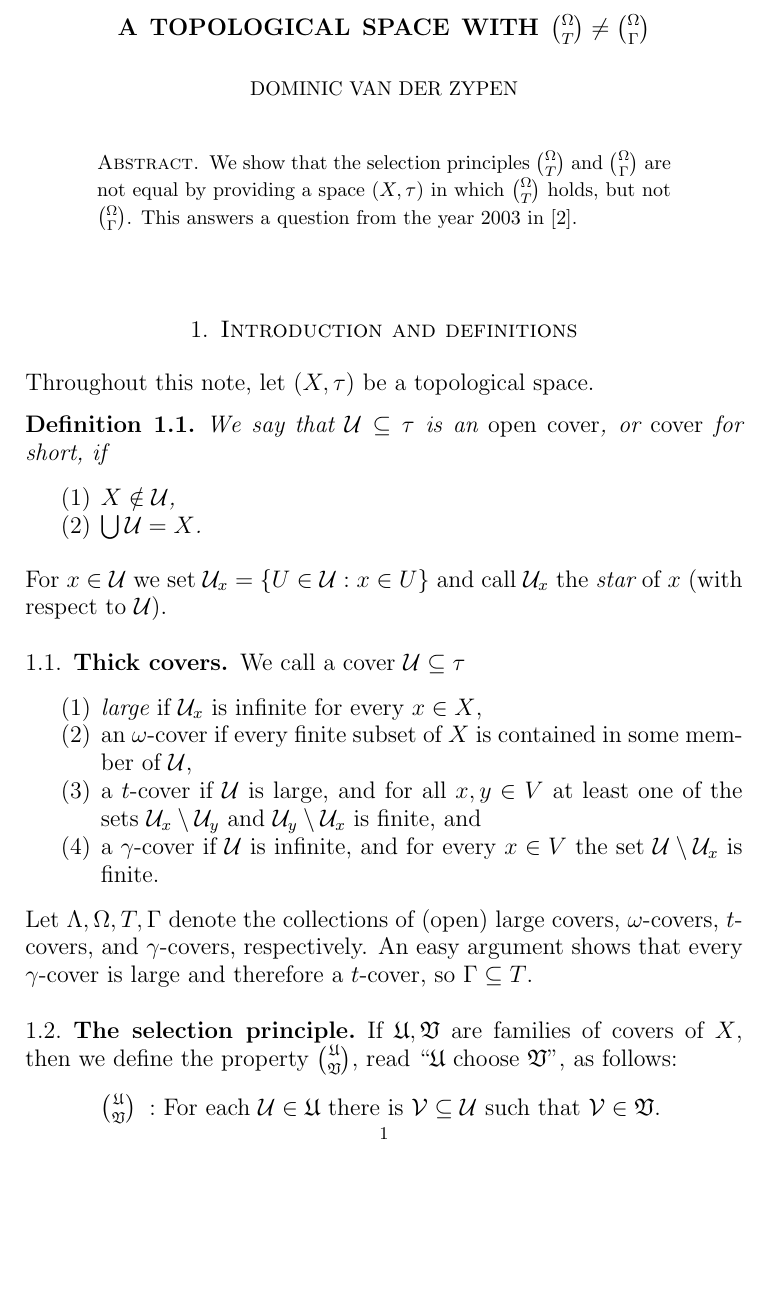
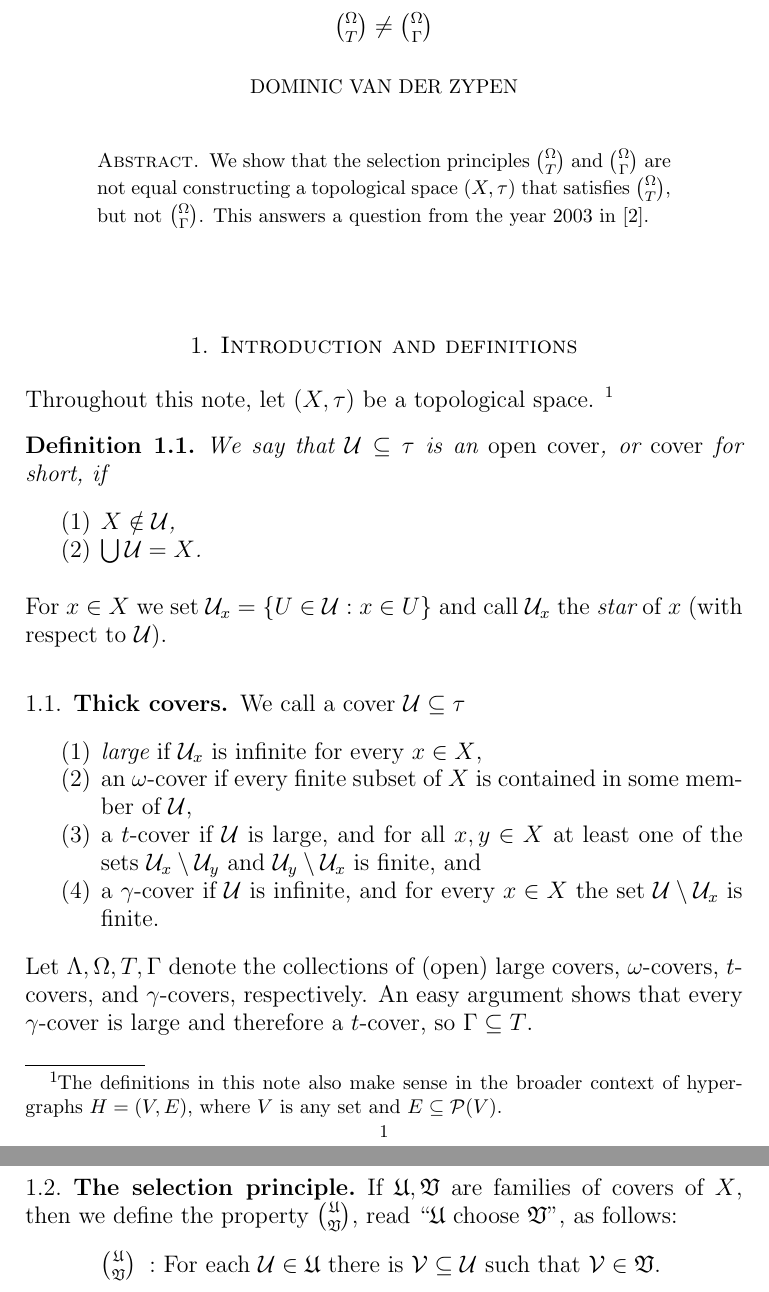
Before and after one commit to dominiczypen/graph, a LaTeX paper (selection_principle_problem.tex): part of page 1 of 3 before the commit and two parts of pages 1 and 2 of 3 after it, the two joined at a grey line, cut so that both start at the same text, the shorter picture padded with empty space. Compiled offline with pdfLaTeX.

Commit message:
Shortened title and corrected some typos in selection_principle_problem.tex

```diff
--- a/selection_principle_problem.tex
+++ b/selection_principle_problem.tex
@@ -14,8 +14,7 @@
 \parindent = 0mm
 
 \begin{document}
-\title{A topological space with
-  ${\Omega \choose T}\neq {\Omega \choose \Gamma}$}
+\title{${\Omega \choose T}\neq {\Omega \choose \Gamma}$}
 \author{Dominic van der Zypen}
 \address{Federal Office of Borders and Customs Security,
 Taubenstrasse 16, CH-3003 Bern, Switzerland}
@@ -23,8 +22,8 @@ Taubenstrasse 16, CH-3003 Bern, Switzerland}
 
 \begin{abstract}
 We show that the selection principles ${\Omega\choose T}$
-and ${\Omega\choose\Gamma}$ are not equal by providing
-a space $(X,\tau)$ in which ${\Omega \choose T}$ holds,
+and ${\Omega\choose\Gamma}$ are not equal constructing a topological
+space $(X,\tau)$ that satisfies ${\Omega \choose T}$,
 but not ${\Omega \choose \Gamma}$. This answers a
 question from the year $2003$ in \cite{spm}.
 \end{abstract}
@@ -33,6 +32,9 @@ question from the year $2003$ in \cite{spm}.
 %-----------------
 \section{Introduction and definitions}
 Throughout this note, let $(X,\tau)$ be a topological space.
+\footnote{The definitions in this note also make sense in the
+broader context of hypergraphs $H=(V,E)$, where
+$V$ is any set and $E\subseteq\mathcal{P}(V)$.}
 \begin{definition} \label{cov}
  We say that ${\cal U} \subseteq \tau$ is an {\em open cover}, or
   {\em cover} for short, if \begin{enumerate}
@@ -40,7 +42,7 @@ Throughout this note, let $(X,\tau)$ be a topological space.
     \item $\bigcup {\cal U} = X$.
   \end{enumerate}
 \end{definition}
-For $x\in {\cal U}$ we set ${\cal U}_x = \{U \in {\cal U}:
+For $x\in X$ we set ${\cal U}_x = \{U \in {\cal U}:
 x\in U\}$ and call ${\cal U}_x$ the
 {\em star} of $x$ (with respect to ${\cal U}$).
 %  -  -  -  -  -  -
@@ -50,11 +52,11 @@ x\in U\}$ and call ${\cal U}_x$ the
   \item an $\omega$-cover if every finite subset of $X$ is contained
     in some member of ${\cal U}$,
   \item a $t$-cover if ${\cal U}$ is large, and
-    for all $x,y\in V$ at least one of the
+    for all $x,y\in X$ at least one of the
     sets ${\cal U}_x\setminus {\cal U}_y$ and ${\cal U}_y\setminus
     {\cal U}_x$ is finite, and
   \item a $\gamma$-cover if ${\cal U}$ is infinite, and
-    for every $x\in V$ the set ${\cal U}
+    for every $x\in X$ the set ${\cal U}
     \setminus {\cal U}_x$ is finite.
 \end{enumerate}
 Let $\Lambda, \Omega, T, \Gamma$ denote the collections
```
